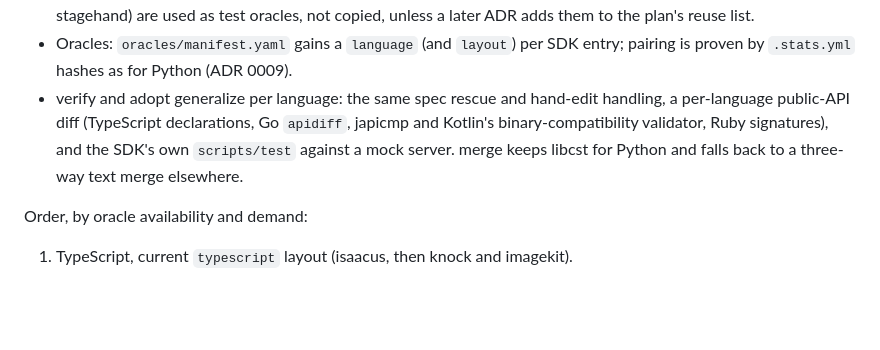
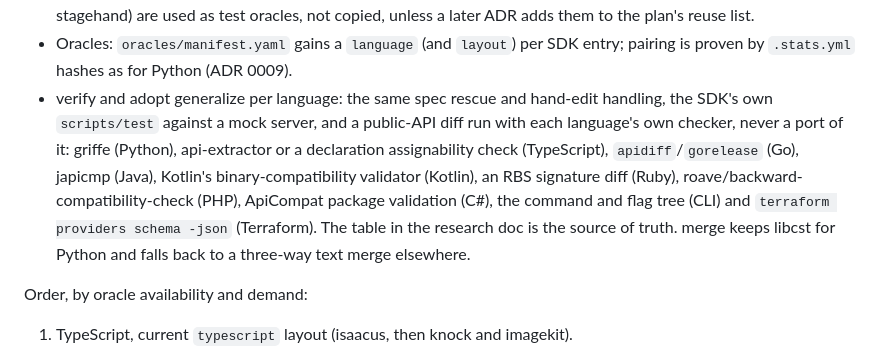
Before and after one commit to shrijayan/ferrule, a Markdown page: docs/adr/0017-multi-language-targets.md, the part around the change. Drawn GitHub-style; blank space fills up the shorter version.

Commit message:
docs(adr): name the public-api checker for every target language
ADR 0017 listed checkers for TypeScript, Go, JVM and Ruby only. Name each target's own
checker (Python, TypeScript, Go, Java, Kotlin, Ruby, PHP, C#, CLI, Terraform) and add the
Python, CLI and Terraform rows to the research table.

Signed-off-by: Shrijayan <81805145+shrijayan@users.noreply.github.com>

```diff
--- a/docs/adr/0017-multi-language-targets.md
+++ b/docs/adr/0017-multi-language-targets.md
@@ -61,10 +61,15 @@ Chosen option 2.
   adds them to the plan's reuse list.
 - Oracles: `oracles/manifest.yaml` gains a `language` (and `layout`) per SDK entry; pairing is
   proven by `.stats.yml` hashes as for Python (ADR 0009).
-- verify and adopt generalize per language: the same spec rescue and hand-edit handling, a
-  per-language public-API diff (TypeScript declarations, Go `apidiff`, japicmp and Kotlin's
-  binary-compatibility validator, Ruby signatures), and the SDK's own `scripts/test` against a
-  mock server. merge keeps libcst for Python and falls back to a three-way text merge elsewhere.
+- verify and adopt generalize per language: the same spec rescue and hand-edit handling, the
+  SDK's own `scripts/test` against a mock server, and a public-API diff run with each language's
+  own checker, never a port of it: griffe (Python), api-extractor or a declaration
+  assignability check (TypeScript), `apidiff`/`gorelease` (Go), japicmp (Java), Kotlin's
+  binary-compatibility validator (Kotlin), an RBS signature diff (Ruby),
+  roave/backward-compatibility-check (PHP), ApiCompat package validation (C#), the command and
+  flag tree (CLI) and `terraform providers schema -json` (Terraform). The table in the research
+  doc is the source of truth. merge keeps libcst for Python and falls back to a three-way text
+  merge elsewhere.
 
 Order, by oracle availability and demand:
 
```
Also changed, not shown: docs/research/multi-language-targets.md (+3 -0 lines).
